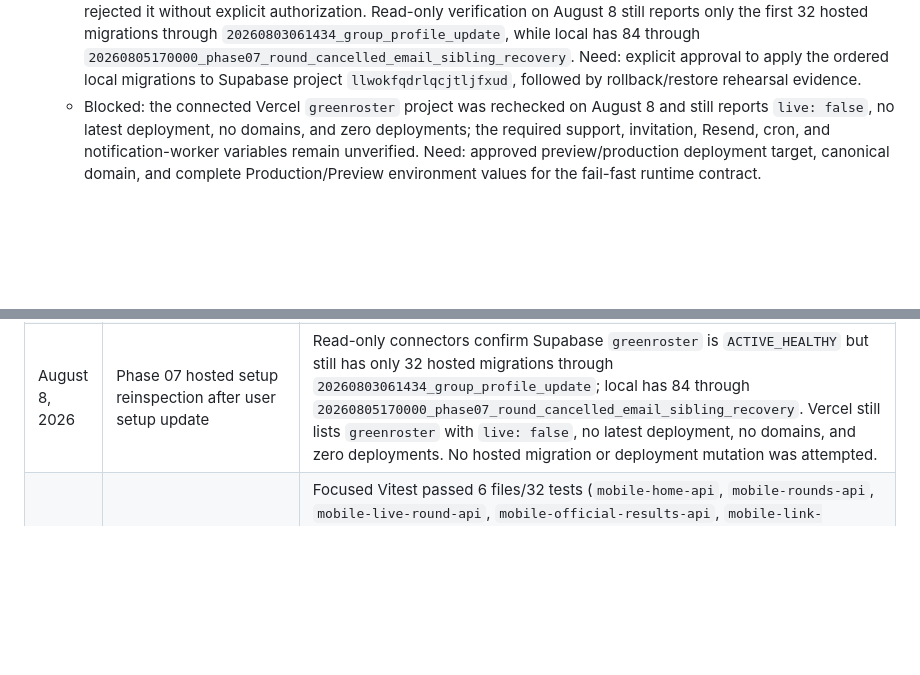
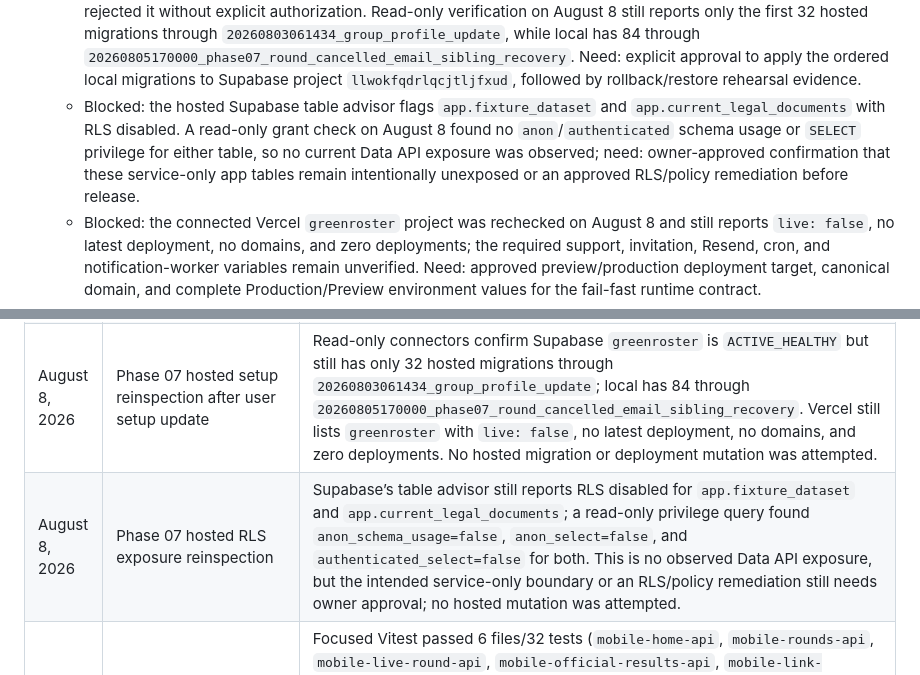
Before and after one commit to agordeev/greenroster, a Markdown page: docs/progress.md, 2 parts joined by grey strips. Drawn GitHub-style; blank space fills up the shorter version.

Commit message:
docs: record hosted RLS exposure audit

```diff
--- a/docs/progress.md
+++ b/docs/progress.md
@@ -22,6 +22,7 @@ The [master spec](./master-spec.md) and [phase documents](./phases/README.md) co
   - Blocked: Phase 07 storage isolation is not implementable from the current contract. Need: confirmation that v1 file storage remains in scope plus the tenant-scoped bucket/path, upload/download/removal, and retention rules.
   - Blocked: app-level rate limits for invitations and sensitive mutations are not defined beyond Supabase Auth defaults. Need: the chosen shared limiter and per-operation thresholds/response policy.
   - Blocked: hosted Supabase migration apply is an external security-definer/schema mutation and the connector rejected it without explicit authorization. Read-only verification on August 8 still reports only the first 32 hosted migrations through `20260803061434_group_profile_update`, while local has 84 through `20260805170000_phase07_round_cancelled_email_sibling_recovery`. Need: explicit approval to apply the ordered local migrations to Supabase project `llwokfqdrlqcjtljfxud`, followed by rollback/restore rehearsal evidence.
+  - Blocked: the hosted Supabase table advisor flags `app.fixture_dataset` and `app.current_legal_documents` with RLS disabled. A read-only grant check on August 8 found no `anon`/`authenticated` schema usage or `SELECT` privilege for either table, so no current Data API exposure was observed; need: owner-approved confirmation that these service-only app tables remain intentionally unexposed or an approved RLS/policy remediation before release.
   - Blocked: the connected Vercel `greenroster` project was rechecked on August 8 and still reports `live: false`, no latest deployment, no domains, and zero deployments; the required support, invitation, Resend, cron, and notification-worker variables remain unverified. Need: approved preview/production deployment target, canonical domain, and complete Production/Preview environment values for the fail-fast runtime contract.
   - Blocked: production SPF/DKIM/DMARC, operational alert routing, and Apple/Google privacy/legal evidence. Need: exported provider/host/store evidence and approval from the named operational and legal owners.
 
@@ -113,6 +114,7 @@ The [master spec](./master-spec.md) and [phase documents](./phases/README.md) co
 | August 5, 2026 | Phase 07 hosted setup reinspection                             | Read-only connectors report Supabase `ACTIVE_HEALTHY` but still only 32 hosted migrations, Vercel `live: false` with zero deployments/domains, and hosted advisor snapshots of 8 security warnings plus 18 security and 39 performance informational notices. The local migration head and schema-lint-clean reset remain verified; no hosted mutation was attempted.                                                                                                                                                                                                                                                                                                                                    |
 | August 5, 2026 | Phase 07 hosted storage reinspection                           | Read-only SQL against Supabase `storage.buckets` returned no rows. This confirms the v1 storage bucket/path/retention contract and hosted setup are still unavailable; no storage or schema mutation was attempted.                                                                                                                                                                                                                                                                                                                                                                                                                                                                                      |
 | August 8, 2026 | Phase 07 hosted setup reinspection after user setup update     | Read-only connectors confirm Supabase `greenroster` is `ACTIVE_HEALTHY` but still has only 32 hosted migrations through `20260803061434_group_profile_update`; local has 84 through `20260805170000_phase07_round_cancelled_email_sibling_recovery`. Vercel still lists `greenroster` with `live: false`, no latest deployment, no domains, and zero deployments. No hosted migration or deployment mutation was attempted.                                                                                                                                                                                                                                                                              |
+| August 8, 2026 | Phase 07 hosted RLS exposure reinspection                    | Supabase’s table advisor still reports RLS disabled for `app.fixture_dataset` and `app.current_legal_documents`; a read-only privilege query found `anon_schema_usage=false`, `anon_select=false`, and `authenticated_select=false` for both. This is no observed Data API exposure, but the intended service-only boundary or an RLS/policy remediation still needs owner approval; no hosted mutation was attempted. |
 | August 8, 2026 | Acceptance scenario 20 tenant/deep-link matrix re-verification | Focused Vitest passed 6 files/32 tests (`mobile-home-api`, `mobile-rounds-api`, `mobile-live-round-api`, `mobile-official-results-api`, `mobile-link-destination`, and `mobile-live-round-snapshot-storage`), covering actor-derived RPC inputs, neutral authorization/not-found error mapping, deep-link URL and exact-summary adapter behavior, and foreign-group/tampered-cache rejection. This is local mocked adapter/cache evidence only; backend/hosted cross-group enforcement, mutations, realtime subscriptions, storage, and final acceptance sign-off remain pending.                                                                                                                                                                                                                |
 | August 8, 2026 | Phase 07 invitation e-mail retry-cap parity              | Added a focused attempt-seven/maximum-ten HTTP 503 test for `runInvitationEmailWorker`; the shared backoff caps at 16 × 90 seconds, returns the safe `provider_unavailable` retry, schedules `2026-07-26T12:24:00.000Z`, and calls the provider exactly once. The 11-file notification-worker matrix passed 94 tests; review approved the assertion. Durable database due-time gating and hosted provider recovery remain unverified. |
 | August 8, 2026 | Phase 07 mandatory cancellation e-mail retry-cap parity | Added the matching attempt-seven/maximum-ten HTTP 503 assertion for `runRoundCancelledEmailWorker`; it preserves `provider_unavailable`, schedules the capped `2026-08-03T12:24:00.000Z` retry, and calls the provider exactly once. Focused Vitest passed 1 file/9 tests; the combined notification-worker matrix passed 11 files/95 tests; review approved the assertion. Durable hosted recovery remains unverified. |
```
